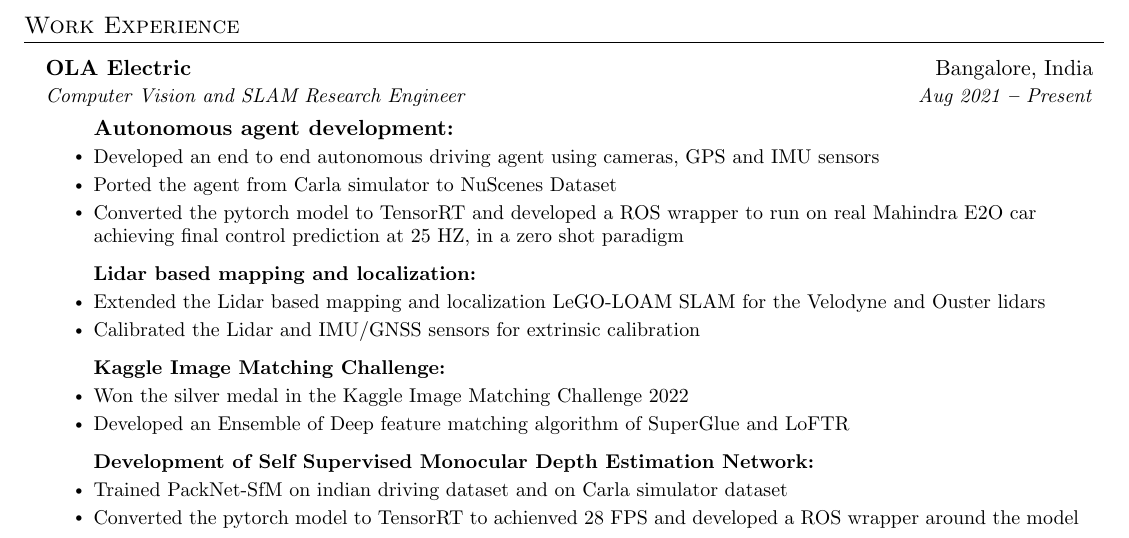
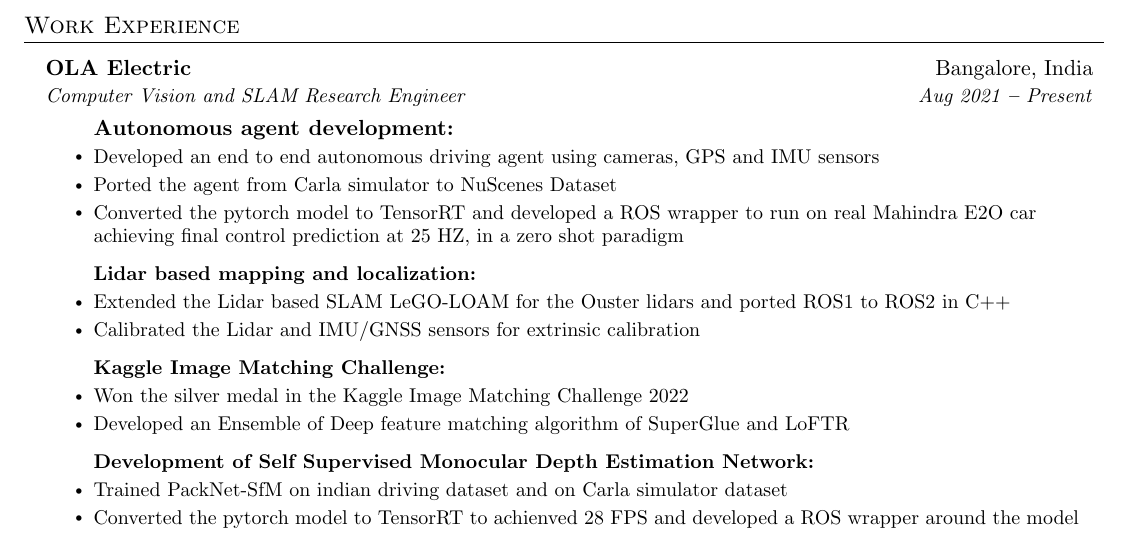
Before and after one commit to UditSinghParihar/resume, a LaTeX document (main.tex): part of page 1 of 2, cut so that both start at the same text. Compiled offline with pdfLaTeX.

Commit message:
Added ros porting in lego loam bor.

```diff
--- a/main.tex
+++ b/main.tex
@@ -252,7 +252,7 @@
 						\vspace{7px}
 
 						\textbf{Lidar based mapping and localization:} \vspace{-2px}
-						\resumeItem{Extended the Lidar based mapping and localization LeGO-LOAM SLAM for the Velodyne and Ouster lidars}
+						\resumeItem{Extended the Lidar based SLAM LeGO-LOAM for the Ouster lidars and ported ROS1 to ROS2 in C++}
 						\resumeItem{Calibrated the Lidar and IMU/GNSS sensors for extrinsic calibration}
 						\vspace{7px}
 
```
Also changed, not shown: main.pdf.
